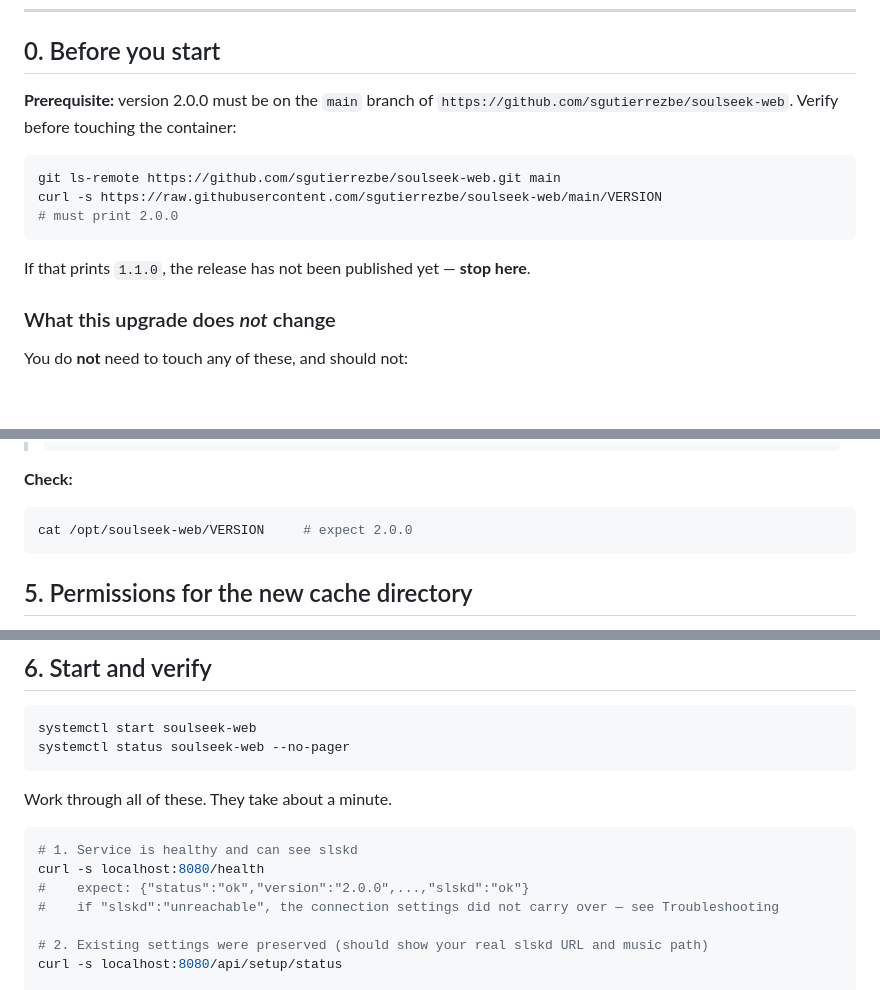
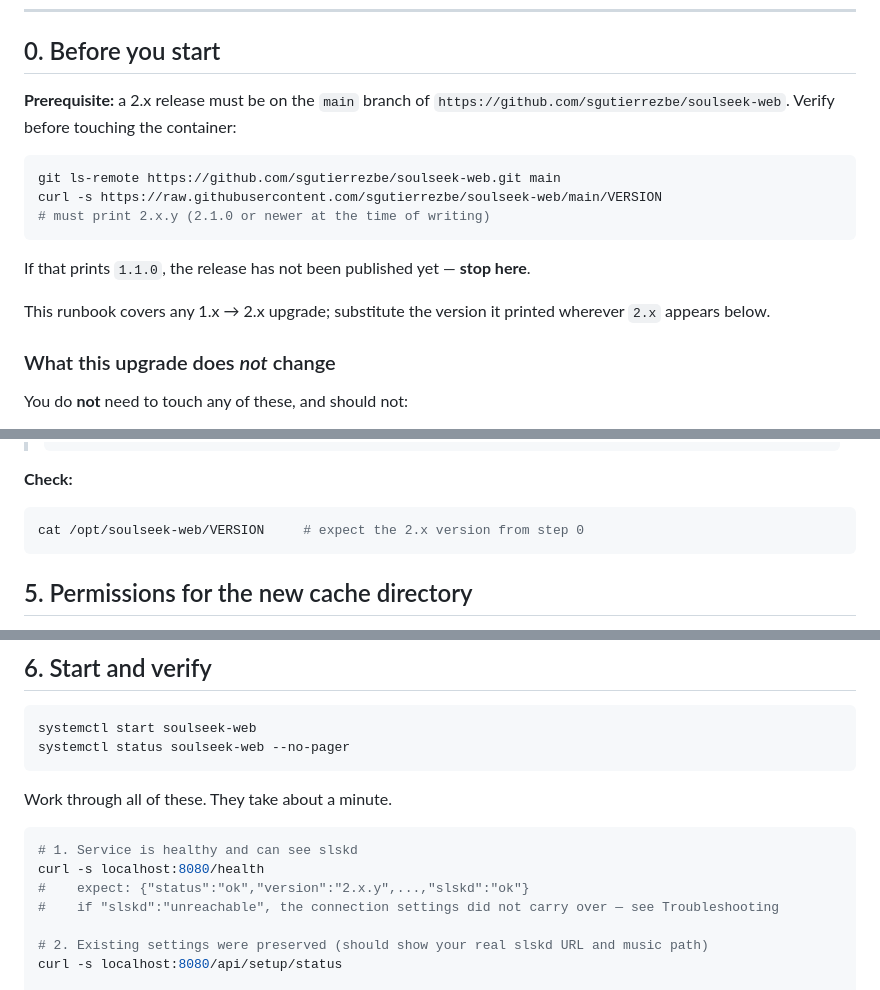
Before and after one commit to sgutierrezbe/soulseek-web, a Markdown page: docs/UPGRADE-2.0.md, 3 parts joined by grey strips. GitHub-like rendering; blank space fills up the shorter version.

````diff
--- a/docs/UPGRADE-2.0.md
+++ b/docs/UPGRADE-2.0.md
@@ -10,16 +10,19 @@ Written to be executed step by step. Every step has a check; if a check fails, s
 
 ## 0. Before you start
 
-**Prerequisite:** version 2.0.0 must be on the `main` branch of
+**Prerequisite:** a 2.x release must be on the `main` branch of
 `https://github.com/sgutierrezbe/soulseek-web`. Verify before touching the container:
 
 ```bash
 git ls-remote https://github.com/sgutierrezbe/soulseek-web.git main
 curl -s https://raw.githubusercontent.com/sgutierrezbe/soulseek-web/main/VERSION
-# must print 2.0.0
+# must print 2.x.y (2.1.0 or newer at the time of writing)
 ```
 
 If that prints `1.1.0`, the release has not been published yet — **stop here**.
+
+This runbook covers any 1.x → 2.x upgrade; substitute the version it printed
+wherever `2.x` appears below.
 
 ### What this upgrade does *not* change
 
@@ -135,7 +139,7 @@ systemctl restart soulseek-web
 **Check:**
 
 ```bash
-cat /opt/soulseek-web/VERSION     # expect 2.0.0
+cat /opt/soulseek-web/VERSION     # expect the 2.x version from step 0
 ```
 
 ## 5. Permissions for the new cache directory
@@ -166,7 +170,7 @@ Work through all of these. They take about a minute.
 ```bash
 # 1. Service is healthy and can see slskd
 curl -s localhost:8080/health
-#    expect: {"status":"ok","version":"2.0.0",...,"slskd":"ok"}
+#    expect: {"status":"ok","version":"2.x.y",...,"slskd":"ok"}
 #    if "slskd":"unreachable", the connection settings did not carry over — see Troubleshooting
 
 # 2. Existing settings were preserved (should show your real slskd URL and music path)
````
Also changed, not shown: other parts of docs/UPGRADE-2.0.md (+1 -0 lines), README.md (+15 -2 lines), docs/sharing.jpg (added).
